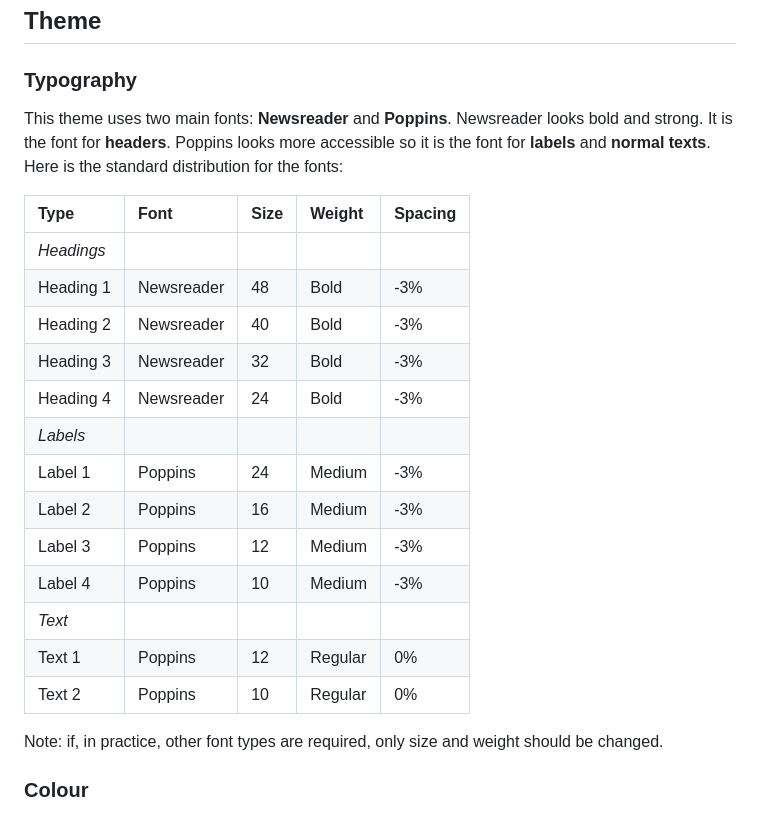
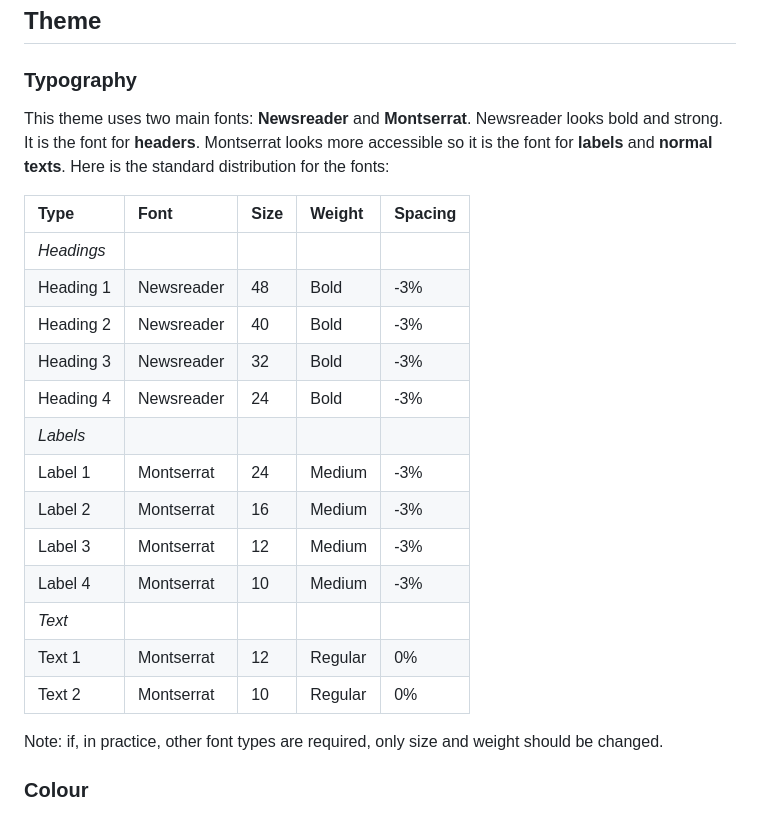
Before and after one commit to achsanalfitra/nz, a Markdown page: docs/style/brand-documentation.md, the part around the change. Drawn GitHub-style.

Commit message:
docs: change Poppins to Montserrat since Poppins has issues with paddings

```diff
--- a/docs/style/brand-documentation.md
+++ b/docs/style/brand-documentation.md
@@ -6,7 +6,7 @@
 
 ### Typography
 
-This theme uses two main fonts: **Newsreader** and **Poppins**. Newsreader looks bold and strong. It is the font for **headers**. Poppins looks more accessible so it is the font for **labels** and **normal texts**. Here is the standard distribution for the fonts:
+This theme uses two main fonts: **Newsreader** and **Montserrat**. Newsreader looks bold and strong. It is the font for **headers**. Montserrat looks more accessible so it is the font for **labels** and **normal texts**. Here is the standard distribution for the fonts:
 
 | Type | Font | Size | Weight | Spacing |
 | :----- | :----- | :----- | :----- | :----- |
@@ -16,13 +16,13 @@ This theme uses two main fonts: **Newsreader** and **Poppins**. Newsreader looks
 | Heading 3 | Newsreader | 32 | Bold | -3% |
 | Heading 4 | Newsreader | 24 | Bold | -3% |
 | *Labels* |  |  |  |  |
-| Label 1 | Poppins | 24 | Medium | -3% |
-| Label 2 | Poppins | 16 | Medium | -3% |
-| Label 3 | Poppins | 12 | Medium | -3% |
-| Label 4 | Poppins | 10 | Medium | -3% |
+| Label 1 | Montserrat | 24 | Medium | -3% |
+| Label 2 | Montserrat | 16 | Medium | -3% |
+| Label 3 | Montserrat | 12 | Medium | -3% |
+| Label 4 | Montserrat | 10 | Medium | -3% |
 | *Text* |  |  |  |  |
-| Text 1 | Poppins | 12 | Regular | 0% |
-| Text 2 | Poppins | 10 | Regular | 0% |
+| Text 1 | Montserrat | 12 | Regular | 0% |
+| Text 2 | Montserrat | 10 | Regular | 0% |
 
 Note: if, in practice, other font types are required, only size and weight should be changed.
 
```
